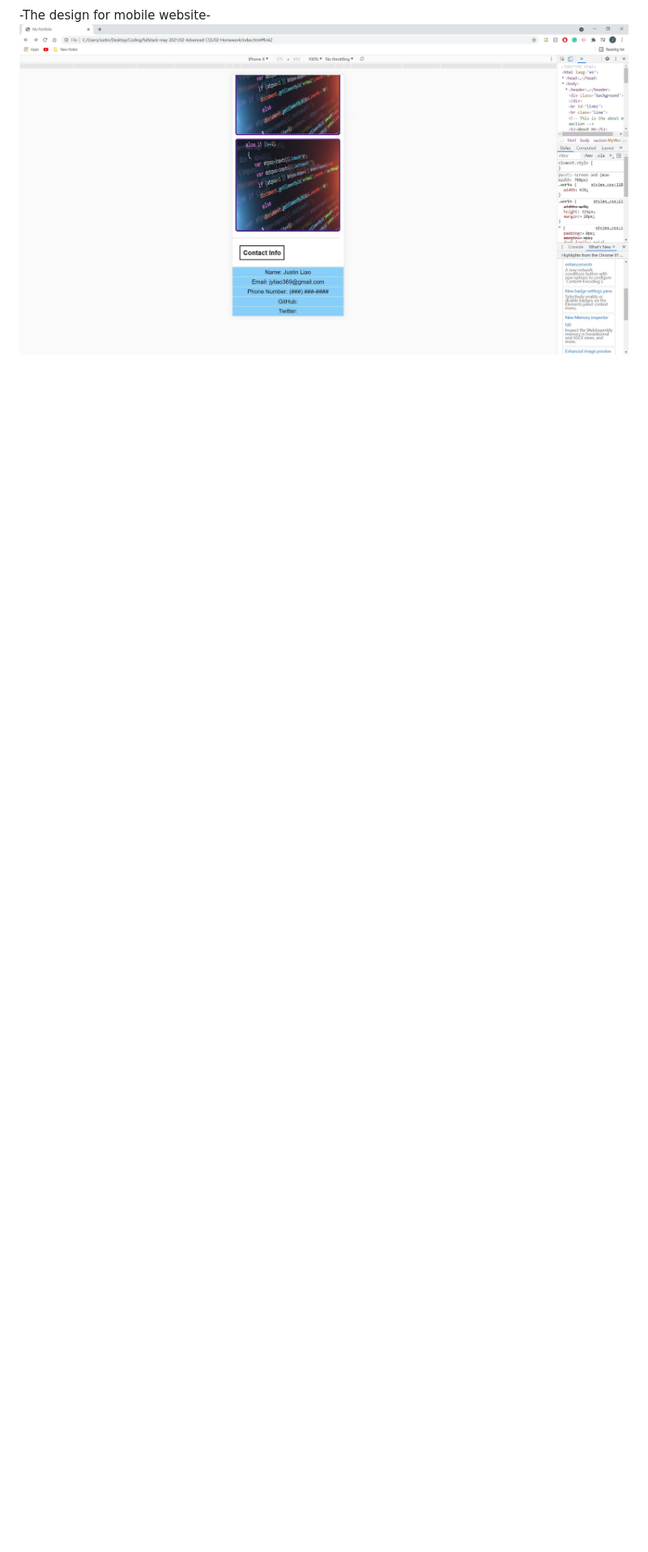
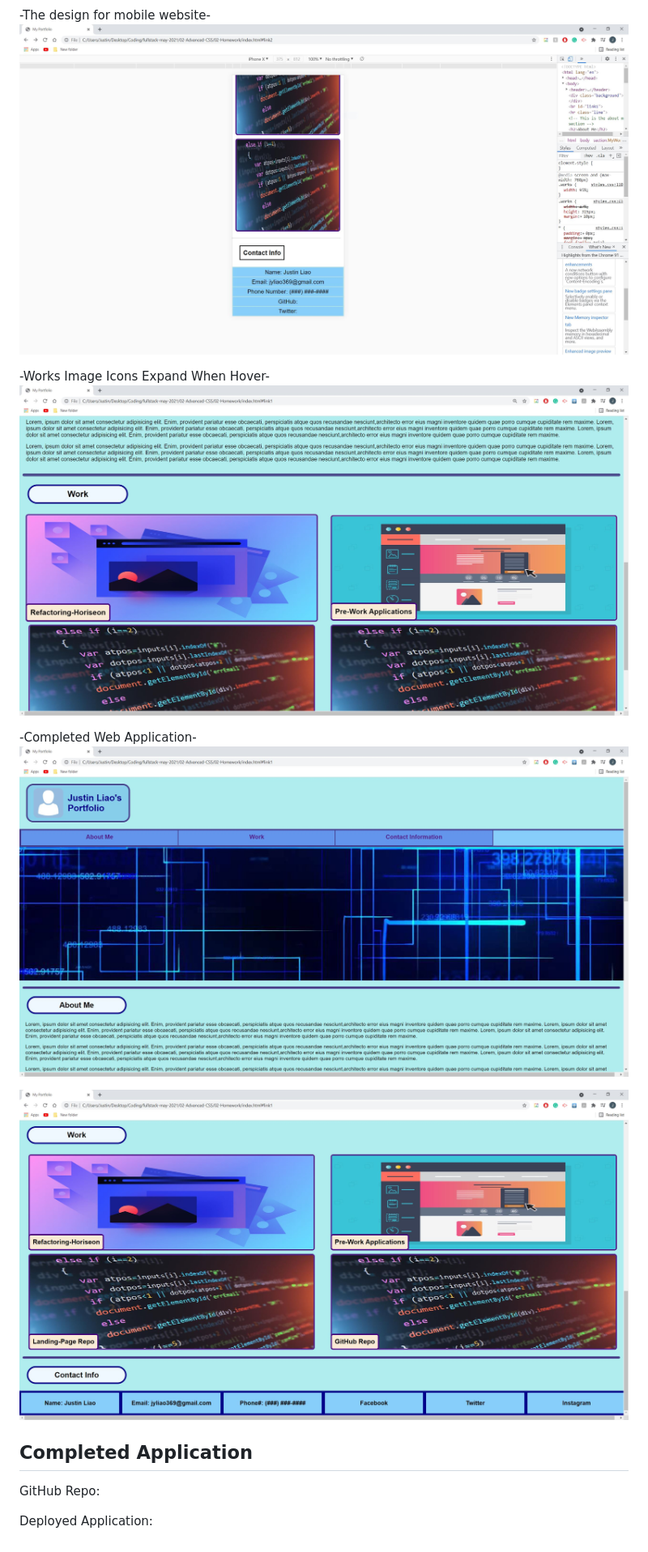
Before and after one commit to jyliao369/My-Portfolio, a Markdown page: README.md, the part around one of its changes. Shown at 81% size. Drawn GitHub-style; pictures changed too: screenshots/screenshot6.JPG (added), screenshots/screenshot7.JPG (added), screenshots/screenshot8.JPG (added); blank space fills up the shorter version.

Commit message:
Made final adjustments to style and the responsiveness of the overall web application as well as added additional screenshots to the ReadMe file

```diff
--- a/README.md
+++ b/README.md
@@ -36,2 +39,20 @@ The goal of this activity is to give the developers a chance to use the knowledg
 -The design for mobile website-
 ![Mobile Design](./screenshots/screenshot5.jpg)
+
+
+-Works Image Icons Expand When Hover-
+![ExpandingWorkIcons](./screenshots/screenshot6.JPG)
+
+
+-Completed Web Application-
+![Completed](./screenshots/screenshot7.JPG)
+
+
+![Completed](./screenshots/screenshot8.JPG)
+
+
+## Completed Application
+
+GitHub Repo:
+
+Deployed Application:
```
Also changed, not shown: other parts of README.md (+3 -0 lines), Images/avatar.jpg (added), 2 other files.
